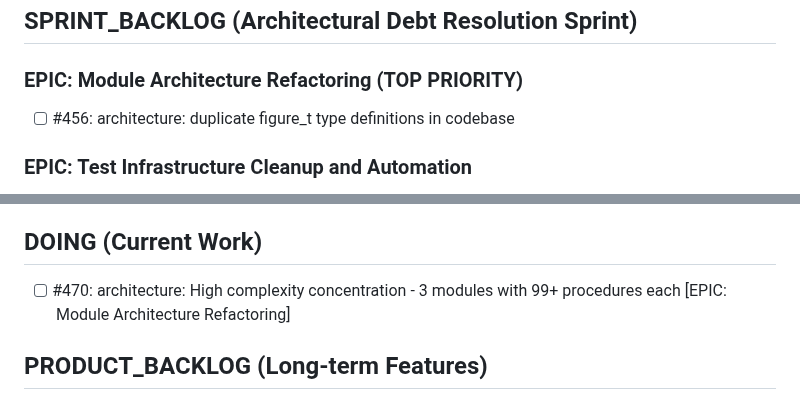
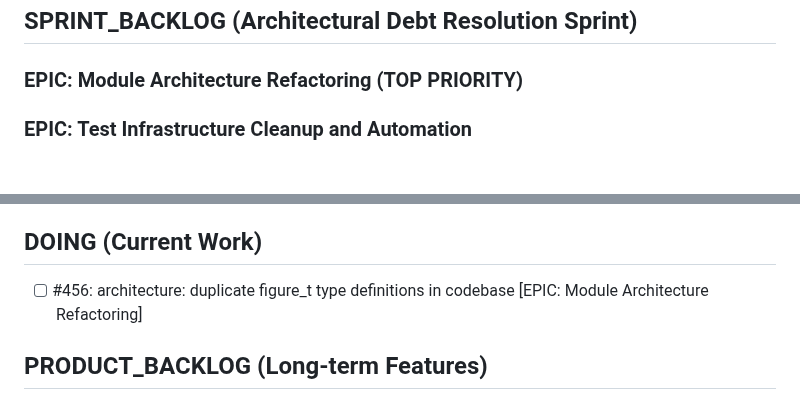
Before and after one commit to lazy-fortran/fortplot, a Markdown page: BACKLOG.md, 2 parts joined by grey strips. Rendered like a GitHub page; blank space fills up the shorter version.

Commit message:
update: complete issue #470, move #456 to DOING
- Delete completed #470 from DOING section
- Move #456 to DOING as next priority in Module Architecture Refactoring EPIC
- Continue batch mode sprint execution with architectural refactoring

```diff
--- a/BACKLOG.md
+++ b/BACKLOG.md
@@ -5,7 +5,6 @@
 ## SPRINT_BACKLOG (Architectural Debt Resolution Sprint)
 
 ### EPIC: Module Architecture Refactoring (TOP PRIORITY)
-- [ ] #456: architecture: duplicate figure_t type definitions in codebase
 
 ### EPIC: Test Infrastructure Cleanup and Automation
 - [ ] #468: defect: Test output file pollution - 214+ temporary files created during test runs
@@ -52,7 +51,7 @@
 - [ ] #471: defect: Documentation consolidation for Architectural Debt Resolution Sprint
 
 ## DOING (Current Work)
-- [ ] #470: architecture: High complexity concentration - 3 modules with 99+ procedures each [EPIC: Module Architecture Refactoring]
+- [ ] #456: architecture: duplicate figure_t type definitions in codebase [EPIC: Module Architecture Refactoring]
 
 ## PRODUCT_BACKLOG (Long-term Features)
 
```
